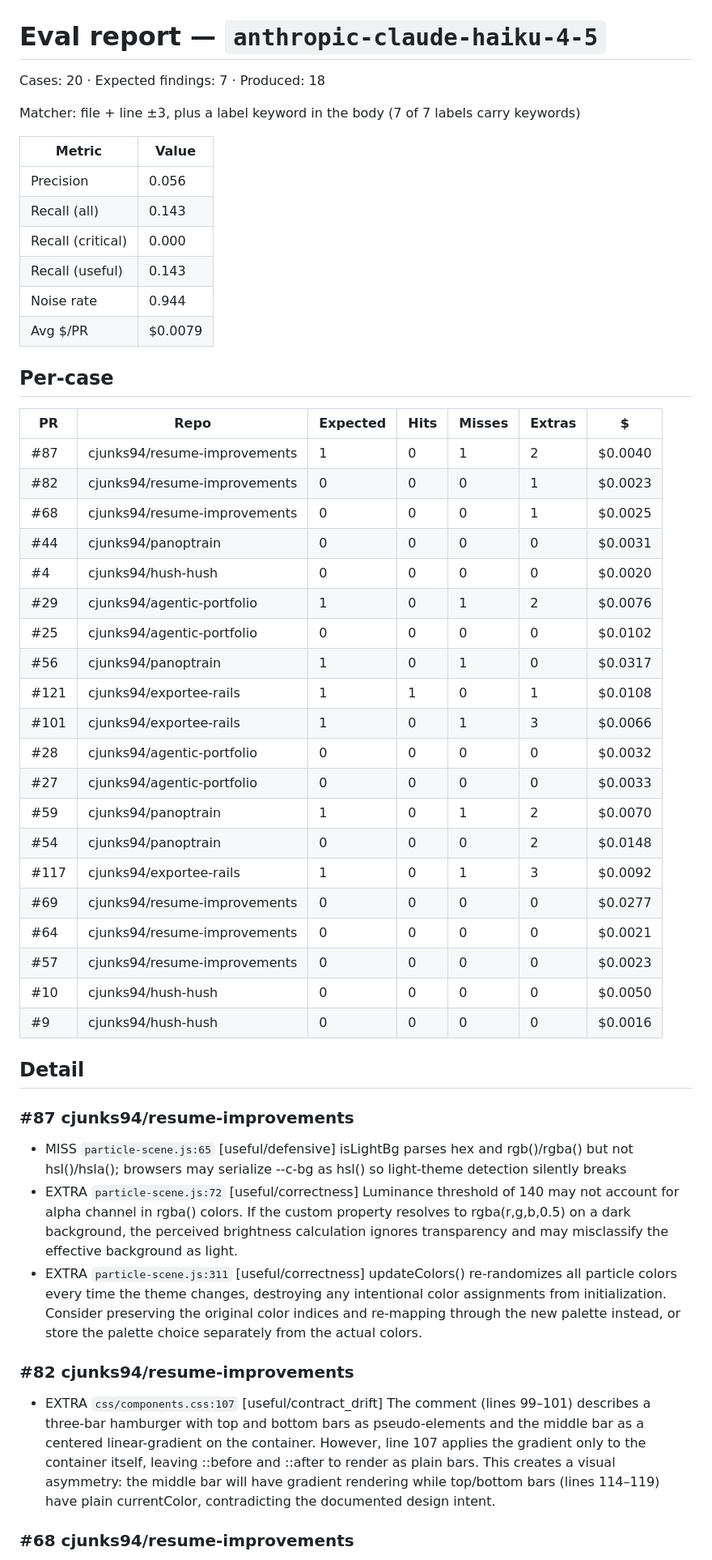
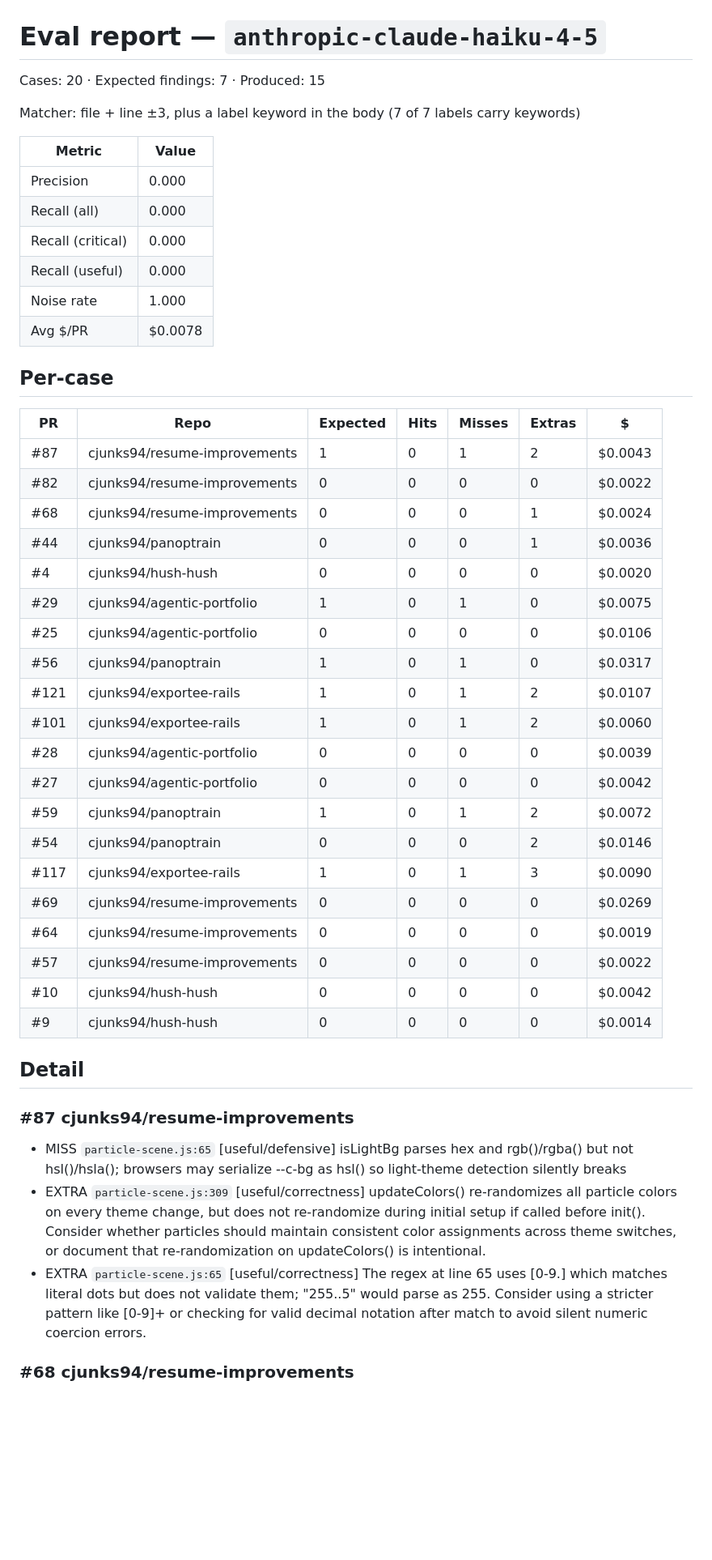
Before and after one commit to cjunks94/nitpick, a Markdown page: eval/REPORT.md, the part around one of its changes. Shown at 81% size. Drawn GitHub-style; blank space fills up the shorter version.

Commit message:
chore(eval): haiku gate attempt 2 (deleted and quoted paths)
Co-Authored-By: Claude Fable 5.1 <noreply@anthropic.com>
Claude-Session: https://claude.ai/code/session_01KD9b5M1JyFm5kEbFb4VFKN

```diff
--- a/eval/REPORT.md
+++ b/eval/REPORT.md
@@ -1,50 +1,47 @@
 # Eval report — `anthropic-claude-haiku-4-5`
 
-Cases: 20  ·  Expected findings: 7  ·  Produced: 18
+Cases: 20  ·  Expected findings: 7  ·  Produced: 15
 
 Matcher: file + line ±3, plus a label keyword in the body (7 of 7 labels carry keywords)
 
 | Metric | Value |
 |---|---|
-| Precision | 0.056 |
-| Recall (all) | 0.143 |
+| Precision | 0.000 |
+| Recall (all) | 0.000 |
 | Recall (critical) | 0.000 |
-| Recall (useful) | 0.143 |
-| Noise rate | 0.944 |
-| Avg $/PR | $0.0079 |
+| Recall (useful) | 0.000 |
+| Noise rate | 1.000 |
+| Avg $/PR | $0.0078 |
 
 ## Per-case
 | PR | Repo | Expected | Hits | Misses | Extras | $ |
 |---|---|---|---|---|---|---|
-| #87 | cjunks94/resume-improvements | 1 | 0 | 1 | 2 | $0.0040 |
-| #82 | cjunks94/resume-improvements | 0 | 0 | 0 | 1 | $0.0023 |
-| #68 | cjunks94/resume-improvements | 0 | 0 | 0 | 1 | $0.0025 |
-| #44 | cjunks94/panoptrain | 0 | 0 | 0 | 0 | $0.0031 |
+| #87 | cjunks94/resume-improvements | 1 | 0 | 1 | 2 | $0.0043 |
+| #82 | cjunks94/resume-improvements | 0 | 0 | 0 | 0 | $0.0022 |
+| #68 | cjunks94/resume-improvements | 0 | 0 | 0 | 1 | $0.0024 |
+| #44 | cjunks94/panoptrain | 0 | 0 | 0 | 1 | $0.0036 |
 | #4 | cjunks94/hush-hush | 0 | 0 | 0 | 0 | $0.0020 |
-| #29 | cjunks94/agentic-portfolio | 1 | 0 | 1 | 2 | $0.0076 |
-| #25 | cjunks94/agentic-portfolio | 0 | 0 | 0 | 0 | $0.0102 |
+| #29 | cjunks94/agentic-portfolio | 1 | 0 | 1 | 0 | $0.0075 |
+| #25 | cjunks94/agentic-portfolio | 0 | 0 | 0 | 0 | $0.0106 |
 | #56 | cjunks94/panoptrain | 1 | 0 | 1 | 0 | $0.0317 |
-| #121 | cjunks94/exportee-rails | 1 | 1 | 0 | 1 | $0.0108 |
-| #101 | cjunks94/exportee-rails | 1 | 0 | 1 | 3 | $0.0066 |
-| #28 | cjunks94/agentic-portfolio | 0 | 0 | 0 | 0 | $0.0032 |
-| #27 | cjunks94/agentic-portfolio | 0 | 0 | 0 | 0 | $0.0033 |
-| #59 | cjunks94/panoptrain | 1 | 0 | 1 | 2 | $0.0070 |
-| #54 | cjunks94/panoptrain | 0 | 0 | 0 | 2 | $0.0148 |
-| #117 | cjunks94/exportee-rails | 1 | 0 | 1 | 3 | $0.0092 |
-| #69 | cjunks94/resume-improvements | 0 | 0 | 0 | 0 | $0.0277 |
-| #64 | cjunks94/resume-improvements | 0 | 0 | 0 | 0 | $0.0021 |
-| #57 | cjunks94/resume-improvements | 0 | 0 | 0 | 0 | $0.0023 |
-| #10 | cjunks94/hush-hush | 0 | 0 | 0 | 0 | $0.0050 |
-| #9 | cjunks94/hush-hush | 0 | 0 | 0 | 0 | $0.0016 |
+| #121 | cjunks94/exportee-rails | 1 | 0 | 1 | 2 | $0.0107 |
+| #101 | cjunks94/exportee-rails | 1 | 0 | 1 | 2 | $0.0060 |
+| #28 | cjunks94/agentic-portfolio | 0 | 0 | 0 | 0 | $0.0039 |
+| #27 | cjunks94/agentic-portfolio | 0 | 0 | 0 | 0 | $0.0042 |
+| #59 | cjunks94/panoptrain | 1 | 0 | 1 | 2 | $0.0072 |
+| #54 | cjunks94/panoptrain | 0 | 0 | 0 | 2 | $0.0146 |
+| #117 | cjunks94/exportee-rails | 1 | 0 | 1 | 3 | $0.0090 |
+| #69 | cjunks94/resume-improvements | 0 | 0 | 0 | 0 | $0.0269 |
+| #64 | cjunks94/resume-improvements | 0 | 0 | 0 | 0 | $0.0019 |
+| #57 | cjunks94/resume-improvements | 0 | 0 | 0 | 0 | $0.0022 |
+| #10 | cjunks94/hush-hush | 0 | 0 | 0 | 0 | $0.0042 |
+| #9 | cjunks94/hush-hush | 0 | 0 | 0 | 0 | $0.0014 |
 
 ## Detail
 
 ### #87 cjunks94/resume-improvements
 - MISS `particle-scene.js:65` [useful/defensive] isLightBg parses hex and rgb()/rgba() but not hsl()/hsla(); browsers may serialize --c-bg as hsl() so light-theme detection silently breaks
-- EXTRA `particle-scene.js:72` [useful/correctness] Luminance threshold of 140 may not account for alpha channel in rgba() colors. If the custom property resolves to rgba(r,g,b,0.5) on a dark background, the perceived brightness calculation ignores transparency and may misclassify the effective background as light.
-- EXTRA `particle-scene.js:311` [useful/correctness] updateColors() re-randomizes all particle colors every time the theme changes, destroying any intentional color assignments from initialization. Consider preserving the original color indices and re-mapping through the new palette instead, or store the palette choice separately from the actual colors.
-
-### #82 cjunks94/resume-improvements
-- EXTRA `css/components.css:107` [useful/contract_drift] The comment (lines 99–101) describes a three-bar hamburger with top and bottom bars as pseudo-elements and the middle bar as a centered linear-gradient on the container. However, line 107 applies the gradient only to the container itself, leaving ::before and ::after to render as plain bars. This creates a visual asymmetry: the middle bar will have gradient rendering while top/bottom bars (lines 114–119) have plain currentColor, contradicting the documented design intent.
+- EXTRA `particle-scene.js:309` [useful/correctness] updateColors() re-randomizes all particle colors on every theme change, but does not re-randomize during initial setup if called before init(). Consider whether particles should maintain consistent color assignments across theme switches, or document that re-randomization on updateColors() is intentional.
+- EXTRA `particle-scene.js:65` [useful/correctness] The regex at line 65 uses [0-9.] which matches literal dots but does not validate them; "255..5" would parse as 255. Consider using a stricter pattern like [0-9]+ or checking for valid decimal notation after match to avoid silent numeric coercion errors.
 
 ### #68 cjunks94/resume-improvements
```
Also changed, not shown: other parts of eval/REPORT.md (+16 -15 lines).
